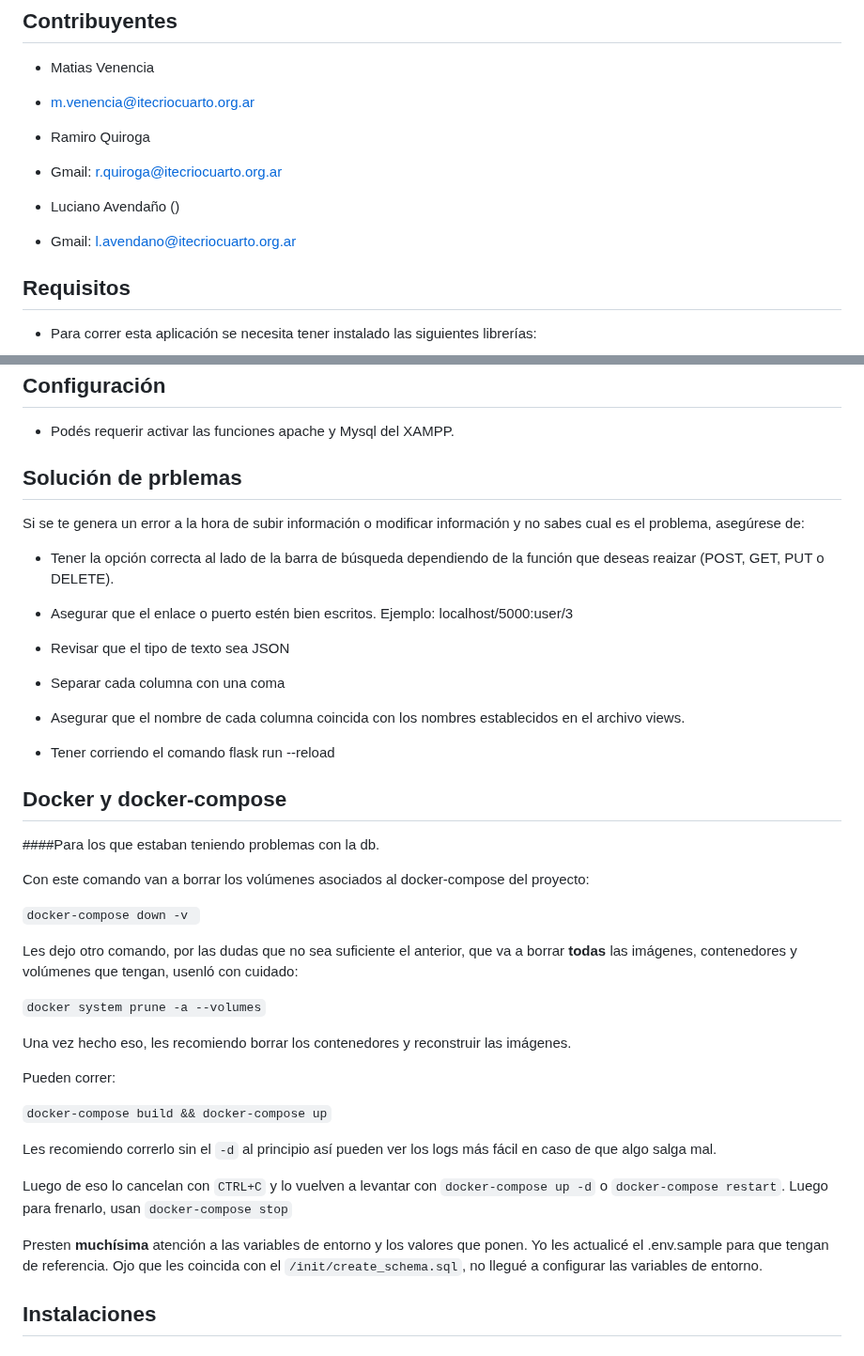
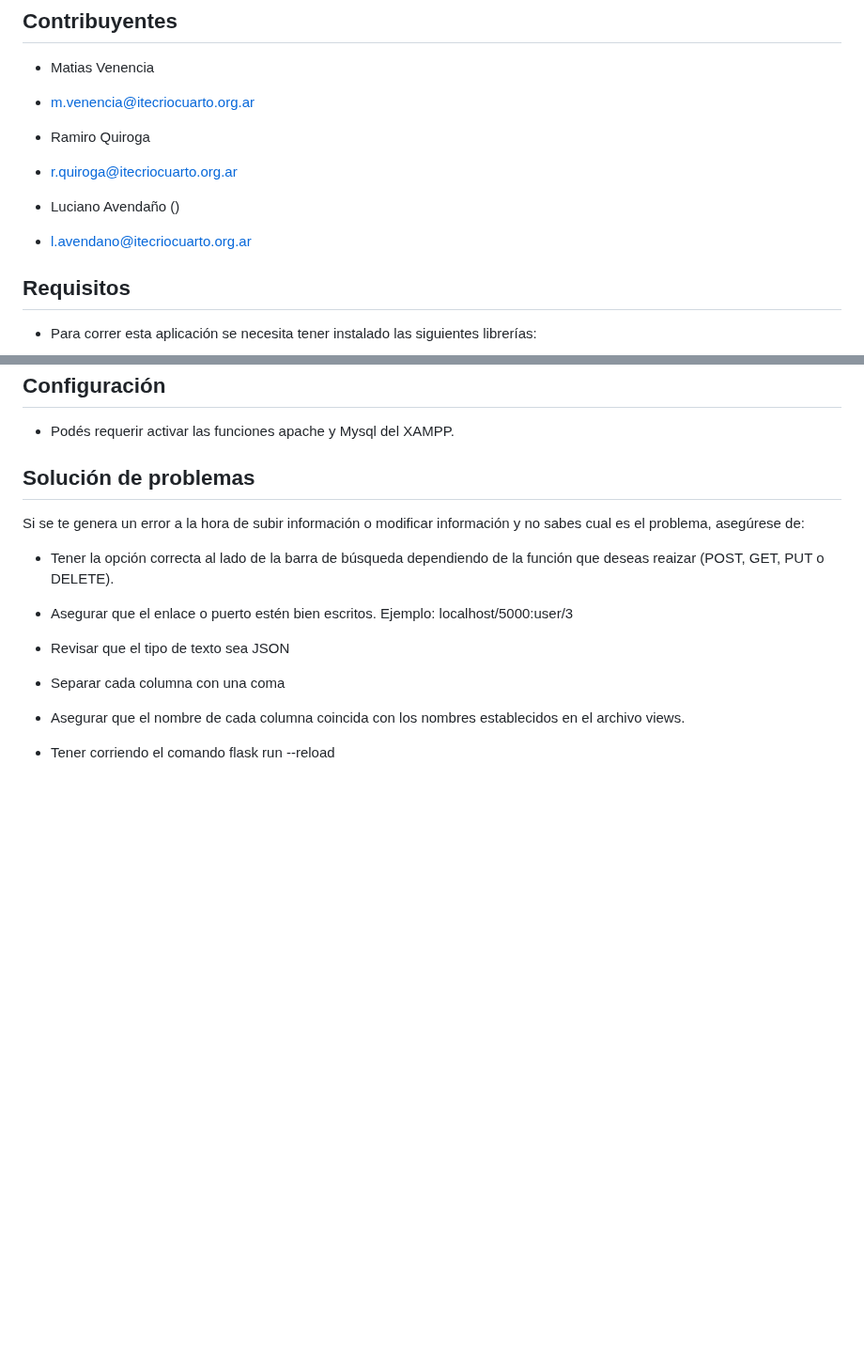
Before and after one commit to ramiroquiro17/EFI_DevOps_Python, a Markdown page: README.md, 2 parts joined by grey strips. Shown at 94% size. Drawn GitHub-style; blank space fills up the shorter version.

```diff
--- a/README.md
+++ b/README.md
@@ -16,10 +16,10 @@
 - m.venencia@itecriocuarto.org.ar
 
 - Ramiro Quiroga
-- Gmail: r.quiroga@itecriocuarto.org.ar
+- r.quiroga@itecriocuarto.org.ar
 
 - Luciano Avendaño ()
-- Gmail: l.avendano@itecriocuarto.org.ar
+- l.avendano@itecriocuarto.org.ar
 
 ## Requisitos
 
@@ -80,7 +80,7 @@ Crear un archivo <sql> para que cree o inicialice el schema de la base de datos.
 
 - Podés requerir activar las funciones apache y Mysql del XAMPP.
 
-## Solución de prblemas
+## Solución de problemas
 
 Si se te genera un error a la hora de subir información o modificar información y no sabes cual es el problema, asegúrese de:
 
@@ -95,38 +95,3 @@ Si se te genera un error a la hora de subir información o modificar informació
 - Asegurar que el nombre de cada columna coincida con los nombres establecidos en el archivo views.
 
 - Tener corriendo el comando flask run --reload
-
-
-
-
-
-
-## Docker y docker-compose
-
-####Para los que estaban teniendo problemas con la db.
-
-Con este comando van a borrar los volúmenes asociados al docker-compose del proyecto:
-
-`docker-compose down -v `
-
-Les dejo otro comando, por las dudas que no sea suficiente el anterior, que va a borrar **todas** las imágenes, contenedores y volúmenes que tengan, usenló con cuidado:
-
-`docker system prune -a --volumes`
-
-
-Una vez hecho eso, les recomiendo borrar los contenedores y reconstruir las imágenes.
-
-Pueden correr:
-
-`docker-compose build && docker-compose up`
-
-
-Les recomiendo correrlo sin el `-d` al principio así pueden ver los logs más fácil en caso de que algo salga mal.
-
-Luego de eso lo cancelan con `CTRL+C` y lo vuelven a levantar con `docker-compose up -d` o `docker-compose restart`. Luego para frenarlo, usan `docker-compose stop`
-
-Presten **muchísima** atención a las variables de entorno y los valores que ponen. Yo les actualicé el .env.sample para que tengan de referencia. Ojo que les coincida con el `/init/create_schema.sql`, no llegué a configurar las variables de entorno.
-
-
-
-## Instalaciones
```
